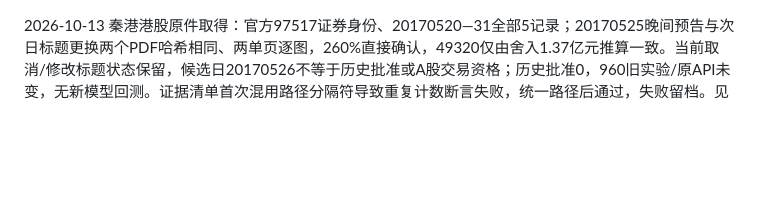
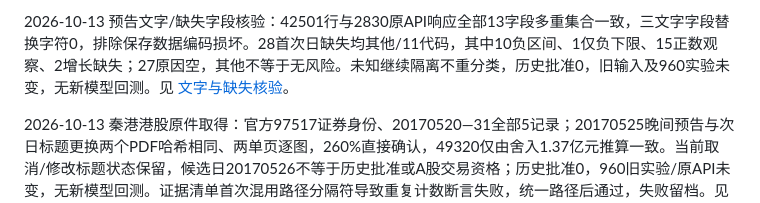
Before and after one commit to gh123678/computational-finance, a Markdown page: docs/research-progress.md, the part around the change. GitHub-like rendering; blank space fills up the shorter version.

Commit message:
Verify full forecast payload text and isolate missing first-day categories

```diff
--- a/docs/research-progress.md
+++ b/docs/research-progress.md
@@ -1,3 +1,5 @@
+2026-10-13 预告文字/缺失字段核验：42501行与2830原API响应全部13字段多重集合一致，三文字字段替换字符0，排除保存数据编码损坏。28首次日缺失均其他/11代码，其中10负区间、1仅负下限、15正数观察、2增长缺失；27原因空，其他不等于无风险。未知继续隔离不重分类，历史批准0，旧输入及960实验未变，无新模型回测。见 [文字与缺失核验](2026-10-13-forecast-text-and-missing-fields.md)。
+
 2026-10-13 秦港港股原件取得：官方97517证券身份、20170520—31全部5记录；20170525晚间预告与次日标题更换两个PDF哈希相同、两单页逐图，260%直接确认，49320仅由舍入1.37亿元推算一致。当前取消/修改标题状态保留，候选日20170526不等于历史批准或A股交易资格；历史批准0，960旧实验/原API未变，无新模型回测。证据清单首次混用路径分隔符导致重复计数断言失败，统一路径后通过，失败留档。见 [港股原件核对](2026-10-13-qinhuangdao-hkex-forecast-original.md)。
 
 2026-10-13 秦港早期预告来源线索：原API260%/49320绑定复核，找到2017年5月港股上半年260%盈利预喜的两条二手线索，下一检索方向转为上市前港股原公告。尚无充分原件/精确金额/首次身份，未回填日期或批准历史。浏览器本地路径、Jina连接、聚合403及错误本地文件名分别留档；无新模型回测，设计仍待人审。见 [来源线索](2026-10-13-qinhuangdao-forecast-source-lead.md)。
```
Also changed, not shown: docs/2026-10-13-forecast-text-and-missing-fields.md (added, +22 -0 lines).
